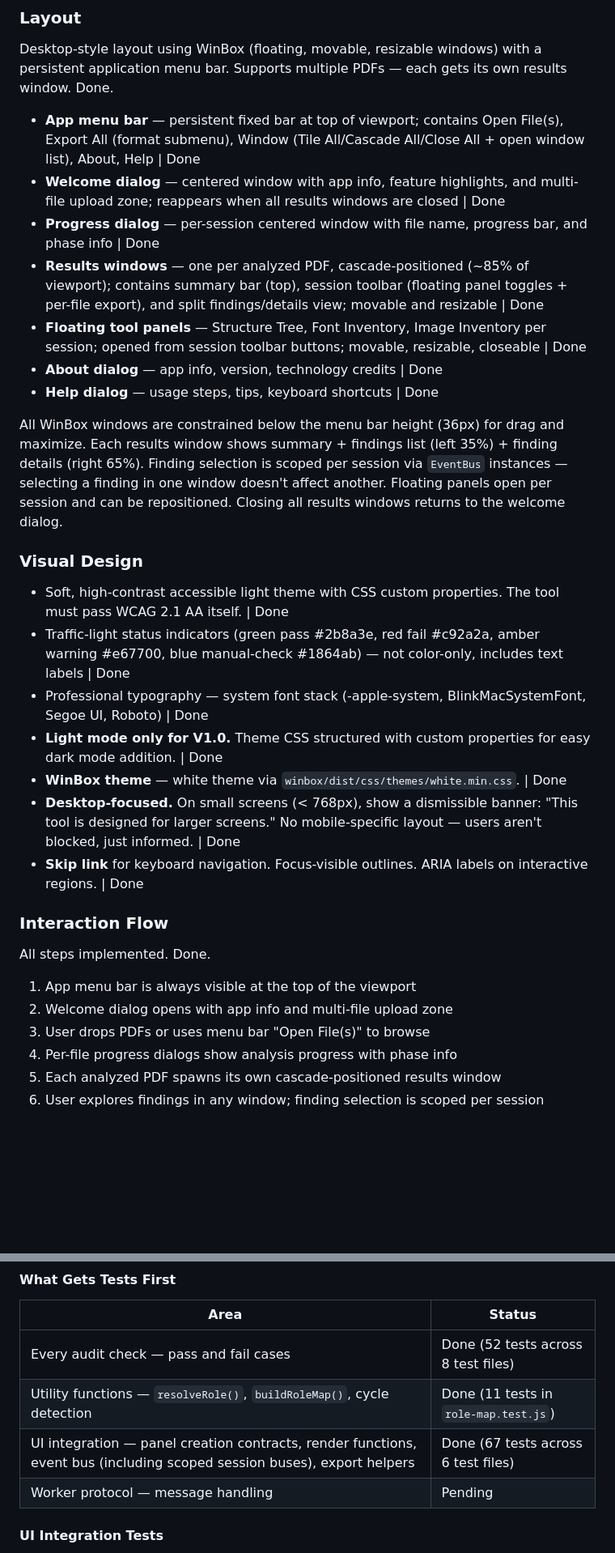
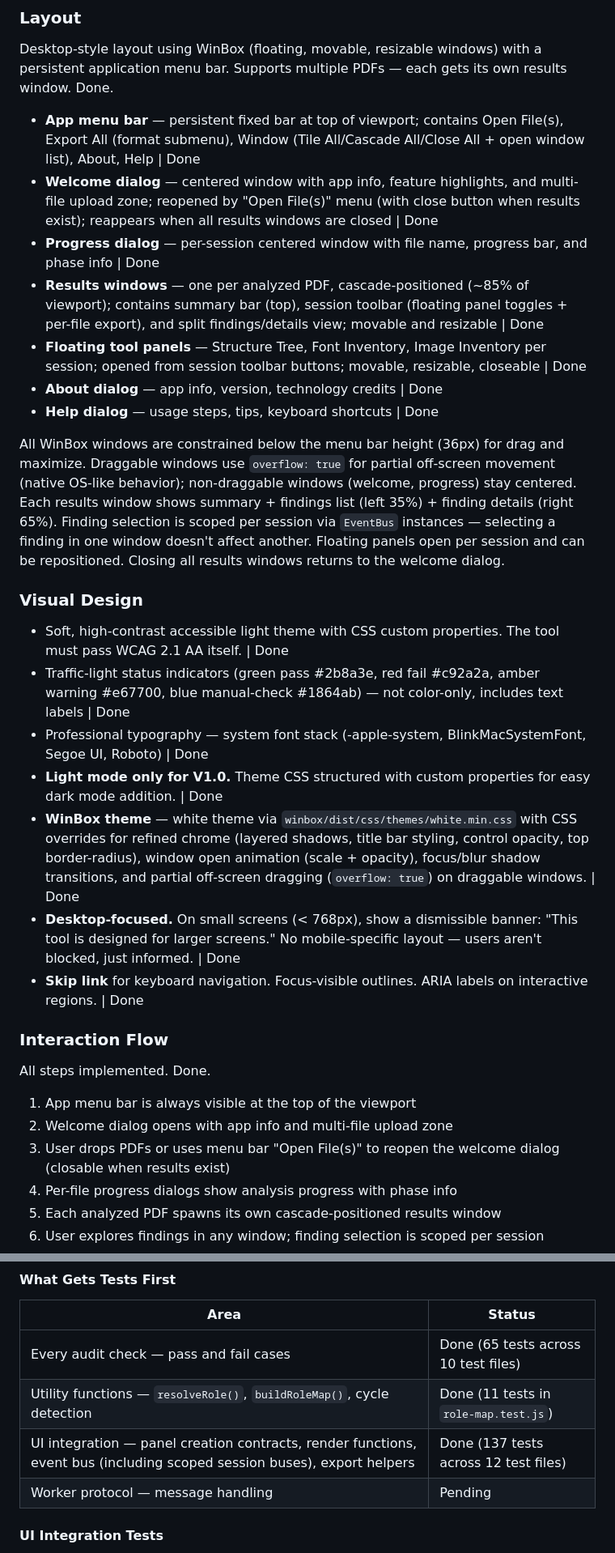
Before and after one commit to khawkins98/PDF-A-go-actionable, a Markdown page: PRD.md, 2 parts joined by grey strips. Shown at 81% size. GitHub-like rendering; blank space fills up the shorter version.

Commit message:
docs: update PRD for UI polish changes
- Update test counts (213 tests across 23 files)
- Document reopenable welcome dialog behavior
- Document overflow: true for partial off-screen dragging
- Document WinBox chrome overrides and animations
- Add missing UI test file entries to test table

```diff
--- a/PRD.md
+++ b/PRD.md
@@ -224,14 +224,14 @@ Outbound (all include `sessionId` for routing to the correct session):
 Desktop-style layout using WinBox (floating, movable, resizable windows) with a persistent application menu bar. Supports multiple PDFs — each gets its own results window. Done.
 
 - **App menu bar** — persistent fixed bar at top of viewport; contains Open File(s), Export All (format submenu), Window (Tile All/Cascade All/Close All + open window list), About, Help | Done
-- **Welcome dialog** — centered window with app info, feature highlights, and multi-file upload zone; reappears when all results windows are closed | Done
+- **Welcome dialog** — centered window with app info, feature highlights, and multi-file upload zone; reopened by "Open File(s)" menu (with close button when results exist); reappears when all results windows are closed | Done
 - **Progress dialog** — per-session centered window with file name, progress bar, and phase info | Done
 - **Results windows** — one per analyzed PDF, cascade-positioned (~85% of viewport); contains summary bar (top), session toolbar (floating panel toggles + per-file export), and split findings/details view; movable and resizable | Done
 - **Floating tool panels** — Structure Tree, Font Inventory, Image Inventory per session; opened from session toolbar buttons; movable, resizable, closeable | Done
 - **About dialog** — app info, version, technology credits | Done
 - **Help dialog** — usage steps, tips, keyboard shortcuts | Done
 
-All WinBox windows are constrained below the menu bar height (36px) for drag and maximize. Each results window shows summary + findings list (left 35%) + finding details (right 65%). Finding selection is scoped per session via `EventBus` instances — selecting a finding in one window doesn't affect another. Floating panels open per session and can be repositioned. Closing all results windows returns to the welcome dialog.
+All WinBox windows are constrained below the menu bar height (36px) for drag and maximize. Draggable windows use `overflow: true` for partial off-screen movement (native OS-like behavior); non-draggable windows (welcome, progress) stay centered. Each results window shows summary + findings list (left 35%) + finding details (right 65%). Finding selection is scoped per session via `EventBus` instances — selecting a finding in one window doesn't affect another. Floating panels open per session and can be repositioned. Closing all results windows returns to the welcome dialog.
 
 ### Visual Design
 
@@ -239,7 +239,7 @@ All WinBox windows are constrained below the menu bar height (36px) for drag and
 - Traffic-light status indicators (green pass #2b8a3e, red fail #c92a2a, amber warning #e67700, blue manual-check #1864ab) — not color-only, includes text labels | Done
 - Professional typography — system font stack (-apple-system, BlinkMacSystemFont, Segoe UI, Roboto) | Done
 - **Light mode only for V1.0.** Theme CSS structured with custom properties for easy dark mode addition. | Done
-- **WinBox theme** — white theme via `winbox/dist/css/themes/white.min.css`. | Done
+- **WinBox theme** — white theme via `winbox/dist/css/themes/white.min.css` with CSS overrides for refined chrome (layered shadows, title bar styling, control opacity, top border-radius), window open animation (scale + opacity), focus/blur shadow transitions, and partial off-screen dragging (`overflow: true`) on draggable windows. | Done
 - **Desktop-focused.** On small screens (< 768px), show a dismissible banner: "This tool is designed for larger screens." No mobile-specific layout — users aren't blocked, just informed. | Done
 - **Skip link** for keyboard navigation. Focus-visible outlines. ARIA labels on interactive regions. | Done
 
@@ -249,7 +249,7 @@ All steps implemented. Done.
 
 1. App menu bar is always visible at the top of the viewport
 2. Welcome dialog opens with app info and multi-file upload zone
-3. User drops PDFs or uses menu bar "Open File(s)" to browse
+3. User drops PDFs or uses menu bar "Open File(s)" to reopen the welcome dialog (closable when results exist)
 4. Per-file progress dialogs show analysis progress with phase info
 5. Each analyzed PDF spawns its own cascade-positioned results window
 6. User explores findings in any window; finding selection is scoped per session
@@ -326,9 +326,9 @@ All audit modules and core logic are developed using **strict TDD** — tests ar
 
 | Area | Status |
 |---|---|
-| Every audit check — pass and fail cases | Done (52 tests across 8 test files) |
+| Every audit check — pass and fail cases | Done (65 tests across 10 test files) |
 | Utility functions — `resolveRole()`, `buildRoleMap()`, cycle detection | Done (11 tests in `role-map.test.js`) |
-| UI integration — panel creation contracts, render functions, event bus (including scoped session buses), export helpers | Done (67 tests across 6 test files) |
+| UI integration — panel creation contracts, render functions, event bus (including scoped session buses), export helpers | Done (137 tests across 12 test files) |
 | Worker protocol — message handling | Pending |
 
 #### UI Integration Tests
```
Also changed, not shown: other parts of PRD.md (+7 -1 lines).
